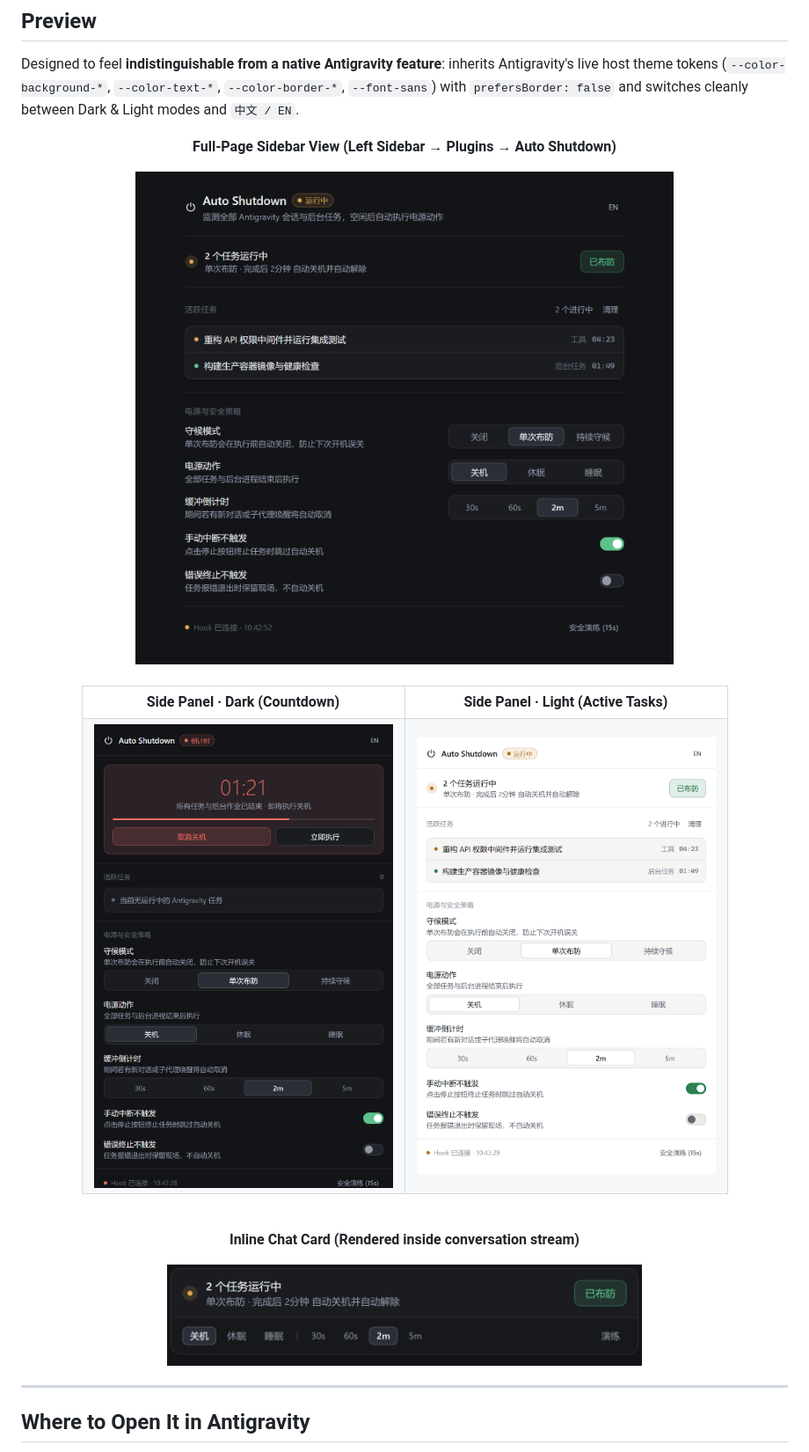
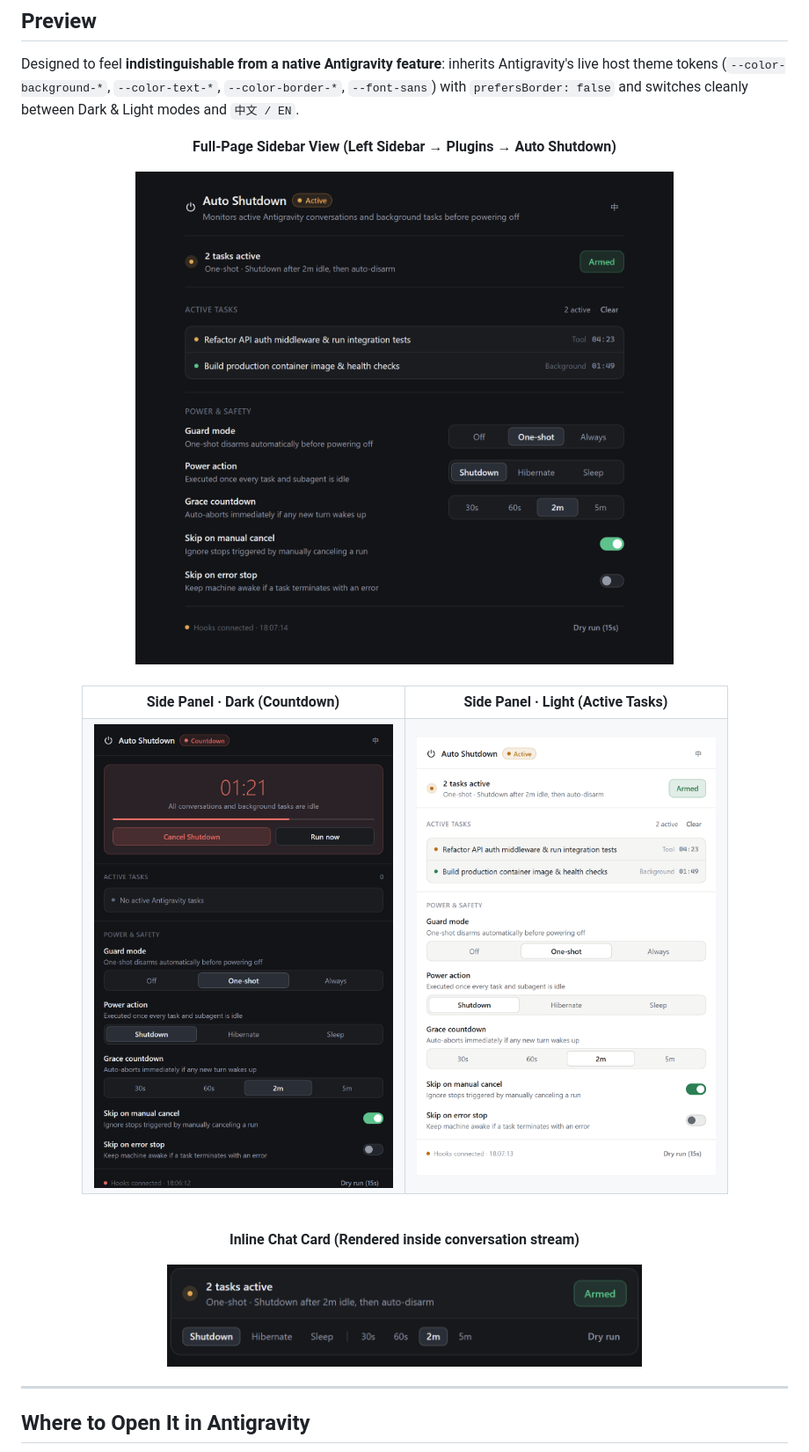
Before and after one commit to lzcc20/antigravity-auto-shutdown, a Markdown page: README.md, the part around the change. Shown at 88% size. Drawn GitHub-style; pictures changed too: assets/preview-fullpage-dark-en.png (added), assets/preview-inline-dark-en.png (added), assets/preview-sidepanel-dark-en.png (added).

Commit message:
docs: add English UI preview screenshots and update changelog

```diff
--- a/README.md
+++ b/README.md
@@ -31,7 +31,7 @@ Designed to feel **indistinguishable from a native Antigravity feature**: inheri
 
 <div align="center">
   <p><strong>Full-Page Sidebar View (Left Sidebar → Plugins → Auto Shutdown)</strong></p>
-  <img src="assets/preview-fullpage-dark.png" alt="Full Page Native View" width="720" />
+  <img src="assets/preview-fullpage-dark-en.png" alt="Full Page Native View" width="720" />
 </div>
 
 <br/>
@@ -43,8 +43,8 @@ Designed to feel **indistinguishable from a native Antigravity feature**: inheri
       <td align="center"><strong>Side Panel · Light (Active Tasks)</strong></td>
     </tr>
     <tr>
-      <td align="center"><img src="assets/preview-sidepanel-dark.png" alt="Side Panel Dark" width="340" /></td>
-      <td align="center"><img src="assets/preview-sidepanel-light.png" alt="Side Panel Light" width="340" /></td>
+      <td align="center"><img src="assets/preview-sidepanel-dark-en.png" alt="Side Panel Dark" width="340" /></td>
+      <td align="center"><img src="assets/preview-sidepanel-light-en.png" alt="Side Panel Light" width="340" /></td>
     </tr>
   </table>
 </div>
@@ -53,7 +53,7 @@ Designed to feel **indistinguishable from a native Antigravity feature**: inheri
 
 <div align="center">
   <p><strong>Inline Chat Card (Rendered inside conversation stream)</strong></p>
-  <img src="assets/preview-inline-dark.png" alt="Inline Chat Card" width="540" />
+  <img src="assets/preview-inline-dark-en.png" alt="Inline Chat Card" width="540" />
 </div>
 
 ---
```
Also changed, not shown: CHANGELOG.md (+1 -0 lines), 2 other files.
